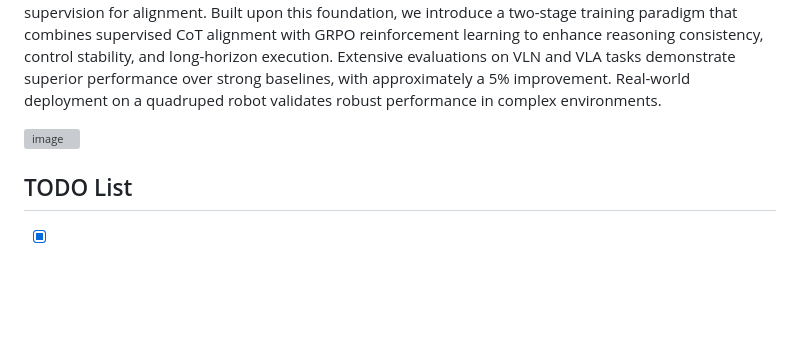
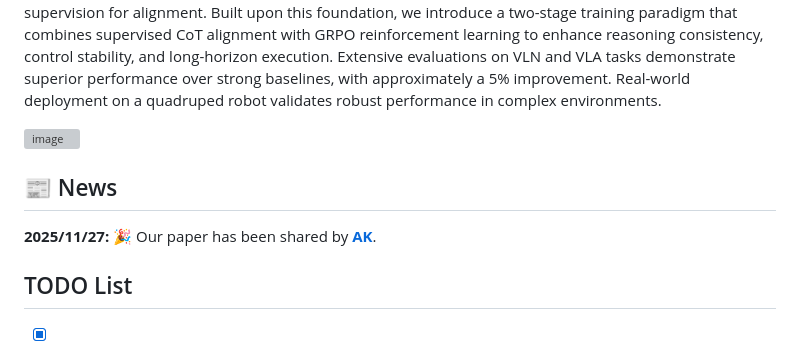
Before and after one commit to AIGeeksGroup/MobileVLA-R1, a Markdown page: README.md, the part around the change. Drawn GitHub-style; blank space fills up the shorter version; grey boxes are pictures that could not be loaded.

```diff
--- a/README.md
+++ b/README.md
@@ -41,6 +41,10 @@ Real-world deployment on a quadruped robot validates robust performance in compl
 
 ![image](./assets/structure.png)
 
+## 📰 News
+
+<b>2025/11/27:</b> 🎉 Our paper has been shared by <a href="https://x.com/_akhaliq/status/1993983918551322807"><b>AK</b></a>.
+
 
 ## TODO List
 
```
